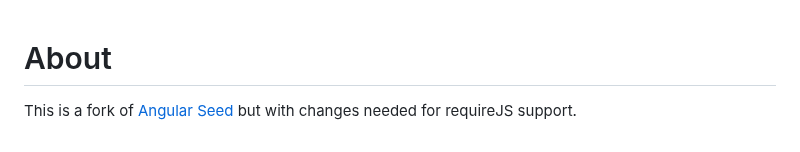
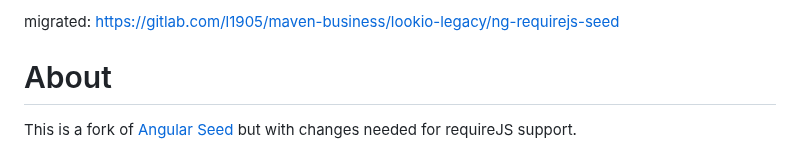
Before and after one commit to lookio/ng-requirejs-seed, a Markdown page: README.md, the part around the change. GitHub-like rendering.

```diff
--- a/README.md
+++ b/README.md
@@ -1,3 +1,5 @@
+migrated: https://gitlab.com/l1905/maven-business/lookio-legacy/ng-requirejs-seed
+
 # About
 
 This is a fork of [Angular Seed](https://github.com/angular/angular-seed) but with changes needed for requireJS support.
```
